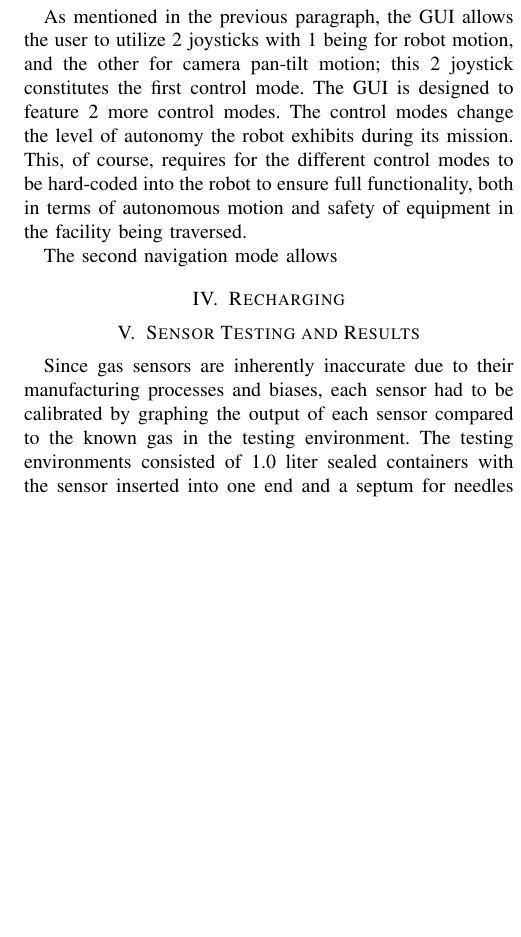
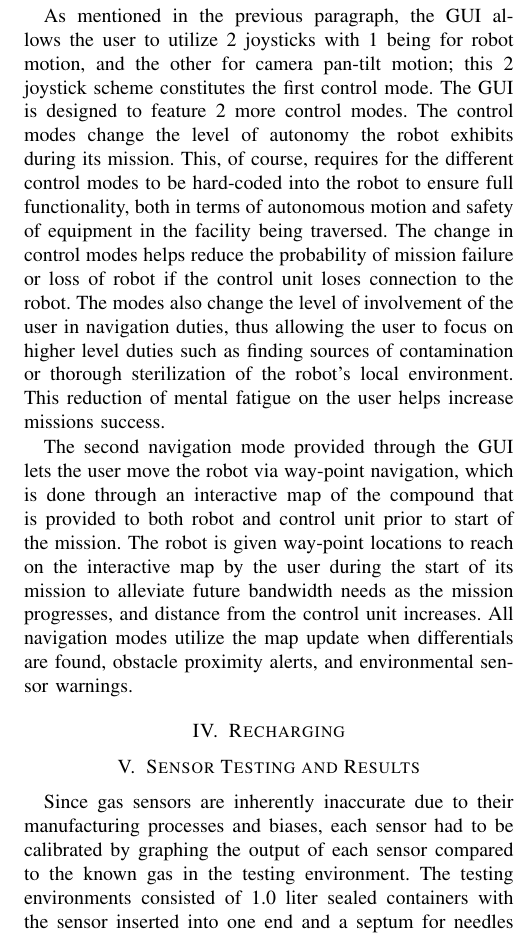
Before and after one commit to christopherKorpela/tepra2015, a LaTeX paper (TePRA_2015.tex, which reads content/ui.tex): part of one column of page 3 of 4, cut so that both start at the same text, the shorter picture padded with empty space. Compiled offline with pdfLaTeX.

Commit message:
paragraph 2 split into 3 paragraphs, and started new paragraph 2/3

```diff
--- a/content/ui.tex
+++ b/content/ui.tex
@@ -6,6 +6,6 @@ and based off of WPI's Robot Web Tools (CHRIS PUT A CITATION HERE http://robotwe
 
 /%Another feature that has been built into the GUI is controlling based on way points instead of direct control over the robot. This allows for the user to click on the map to command the robot to navigate to the destination if possible. A 2D map is generated using SLAM from a LIDAR mounted on the robot--only differentials in the map are sent over the network. So while the initial connection may be slow, the delay during use is reasonalble. The 2D point that the user inputs is then fed into the navigation stack to attempt to reach the end goal. A third mode that the robot can be put into is pure autonomous navigation where the user can view what the robot is doing but won't have any control over the robot. The controller's multiple functionality allows for the user to pick the most appropriate mode of operation for a particular point in time, or to help the robot if it ever gets stuck. This is an important consideration when developing a GUI that is meant for long term industrial use, as all robots will eventually encounter something that they don't know how to deal with.
 
-As mentioned in the previous paragraph, the GUI allows the user to utilize 2 joysticks with 1 being for robot motion, and the other for camera pan-tilt motion; this 2 joystick constitutes the first control mode. The GUI is designed to feature 2 more control modes. The control modes change the level of autonomy the robot exhibits during its mission. This, of course, requires for the different control modes to be hard-coded into the robot to ensure full functionality, both in terms of autonomous motion and safety of equipment in the facility being traversed.
+As mentioned in the previous paragraph, the GUI allows the user to utilize 2 joysticks with 1 being for robot motion, and the other for camera pan-tilt motion; this 2 joystick scheme constitutes the first control mode. The GUI is designed to feature 2 more control modes. The control modes change the level of autonomy the robot exhibits during its mission. This, of course, requires for the different control modes to be hard-coded into the robot to ensure full functionality, both in terms of autonomous motion and safety of equipment in the facility being traversed. The change in control modes helps reduce the probability of mission failure or loss of robot if the control unit loses connection to the robot. The modes also change the level of involvement of the user in navigation duties, thus allowing the user to focus on higher level duties such as finding sources of contamination or thorough sterilization of the robot's local environment. This reduction of mental fatigue on the user helps increase missions success.
 
-The second navigation mode allows
+The second navigation mode provided through the GUI lets the user move the robot via way-point navigation, which is done through an interactive map of the compound that is provided to both robot and control unit prior to start of the mission. The robot is given way-point locations to reach on the interactive map by the user during the start of its mission to alleviate future bandwidth needs as the mission progresses, and distance from the control unit increases. All navigation modes utilize the map update when differentials are found, obstacle proximity alerts, and environmental sensor warnings.
```
